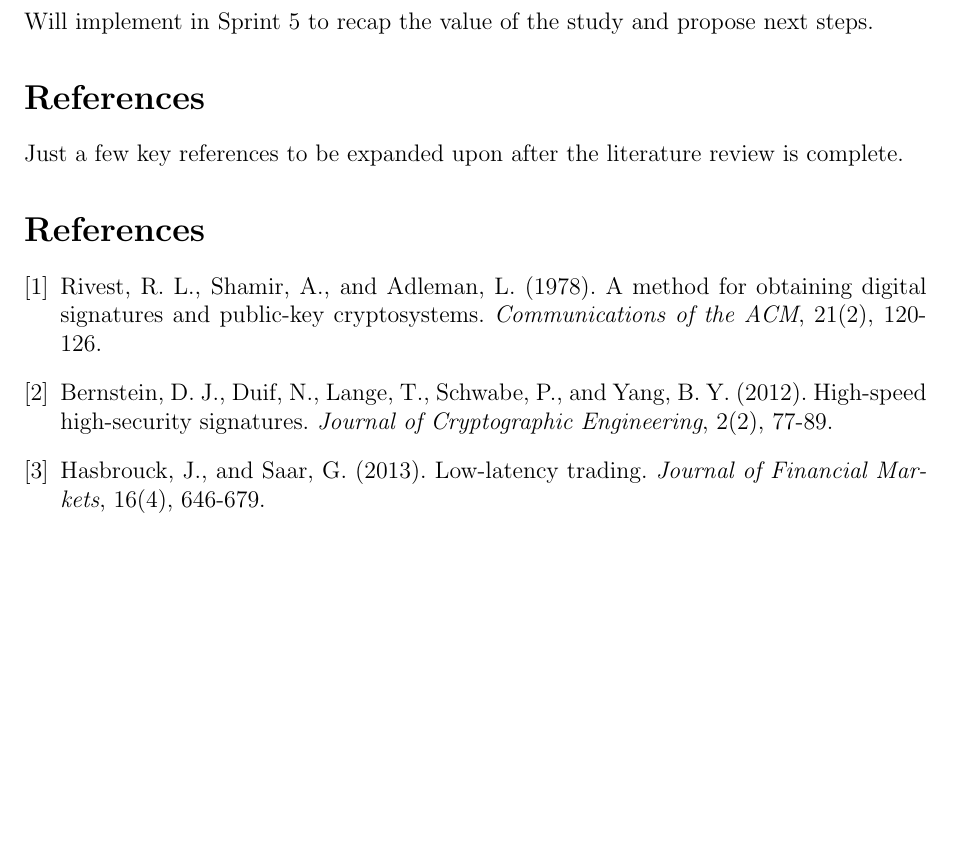
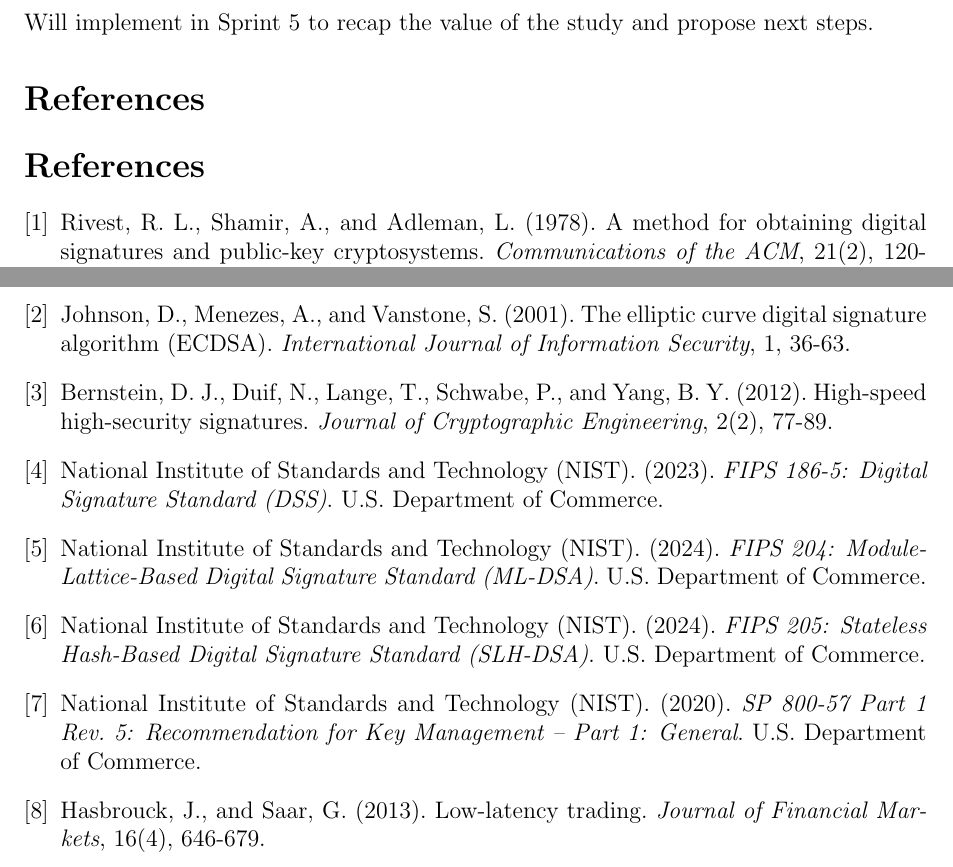
Before and after one commit to Inteli-College/2025-2A-T22-G103-PUBLICO, a LaTeX paper (artigo/article.tex): part of page 2 of 3 before the commit and two parts of pages 2 and 3 of 3 after it, the two joined at a grey line, cut so that both start at the same text, the shorter picture padded with empty space. Compiled offline with pdfLaTeX.

```diff
--- a/artigo/article.tex
+++ b/artigo/article.tex
@@ -69,15 +69,30 @@
 Will implement in Sprint 5 to recap the value of the study and propose next steps.
 
 \section*{References}
-Just a few key references to be expanded upon after the literature review is complete.
+
 
 \begin{thebibliography}{9}
 
 \bibitem{rsa1978}
 Rivest, R. L., Shamir, A., and Adleman, L. (1978). A method for obtaining digital signatures and public-key cryptosystems. \textit{Communications of the ACM}, 21(2), 120-126.
 
+\bibitem{ecdsa2001}
+Johnson, D., Menezes, A., and Vanstone, S. (2001). The elliptic curve digital signature algorithm (ECDSA). \textit{International Journal of Information Security}, 1, 36-63.
+
 \bibitem{bernstein2012}
 Bernstein, D. J., Duif, N., Lange, T., Schwabe, P., and Yang, B. Y. (2012). High-speed high-security signatures. \textit{Journal of Cryptographic Engineering}, 2(2), 77-89.
+
+\bibitem{fips1865}
+National Institute of Standards and Technology (NIST). (2023). \textit{FIPS 186-5: Digital Signature Standard (DSS)}. U.S. Department of Commerce.
+
+\bibitem{fips204}
+National Institute of Standards and Technology (NIST). (2024). \textit{FIPS 204: Module-Lattice-Based Digital Signature Standard (ML-DSA)}. U.S. Department of Commerce.
+
+\bibitem{fips205}
+National Institute of Standards and Technology (NIST). (2024). \textit{FIPS 205: Stateless Hash-Based Digital Signature Standard (SLH-DSA)}. U.S. Department of Commerce.
+
+\bibitem{sp80057}
+National Institute of Standards and Technology (NIST). (2020). \textit{SP 800-57 Part 1 Rev. 5: Recommendation for Key Management -- Part 1: General}. U.S. Department of Commerce.
 
 \bibitem{hasbrouck2013}
 Hasbrouck, J., and Saar, G. (2013). Low-latency trading. \textit{Journal of Financial Markets}, 16(4), 646-679.
```
Also changed, not shown: artigo/article.pdf, artigo/article.tex (2 more changed lines), 5 other files.
